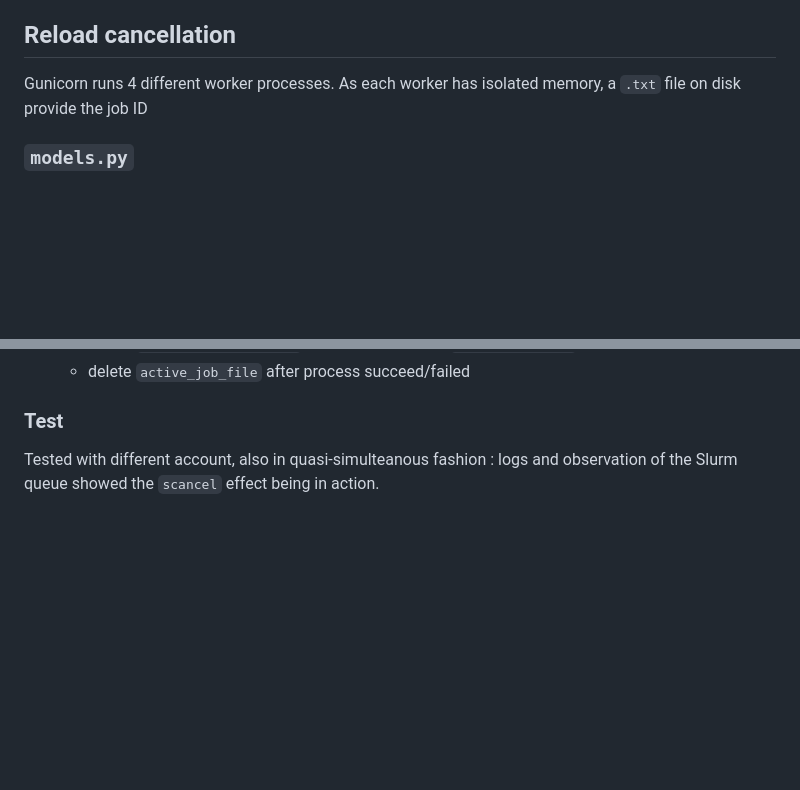
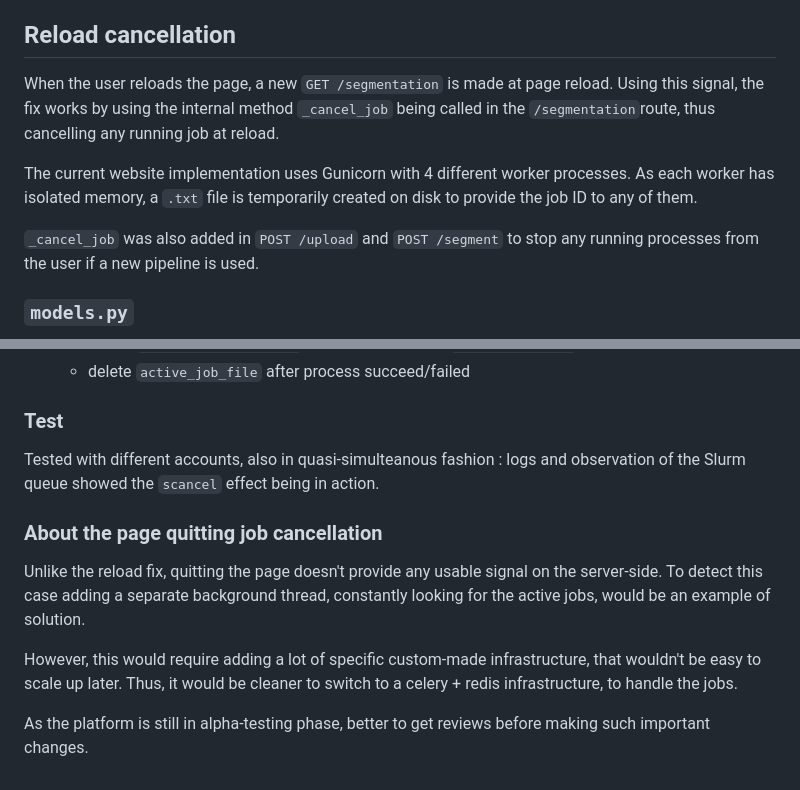
Before and after one commit to jijiduc/a-eye_web_dev_jeremy, a Markdown page: documentation/multi_users_segmentation.md, 2 parts joined by grey strips. Rendered like a GitHub page; blank space fills up the shorter version.

Commit message:
doc : added further explanations

```diff
--- a/documentation/multi_users_segmentation.md
+++ b/documentation/multi_users_segmentation.md
@@ -99,8 +99,12 @@ After a meeting with Jaime some minors changes should be made :
 2. There should be no data being left-over on the VM.
 
 ## Reload cancellation
+When the user reloads the page, a new `GET /segmentation` is made at page reload.
+Using this signal, the fix works by using the internal method `_cancel_job` being called in the `/segmentation`route, thus cancelling any running job at reload.
 
-Gunicorn runs 4 different worker processes. As each worker has isolated memory, a `.txt` file on disk provide the job ID
+The current website implementation uses Gunicorn with 4 different worker processes. As each worker has isolated memory, a `.txt` file is temporarily created on disk to provide the job ID to any of them.
+
+`_cancel_job` was also added in `POST /upload` and `POST /segment` to stop any running processes from the user if a new pipeline is used.
 
 ### `models.py`
 
@@ -124,4 +128,12 @@ Gunicorn runs 4 different worker processes. As each worker has isolated memory,
 
 ### Test
 
-Tested with different account, also in quasi-simulteanous fashion : logs and observation of the Slurm queue showed the `scancel` effect being in action.
+Tested with different accounts, also in quasi-simulteanous fashion : logs and observation of the Slurm queue showed the `scancel` effect being in action.
+
+### About the page quitting job cancellation
+
+Unlike the reload fix, quitting the page doesn't provide any usable signal on the server-side. To detect this case adding a separate background thread, constantly looking for the active jobs, would be an example of solution.
+
+However, this would require adding a lot of specific custom-made infrastructure, that wouldn't be easy to scale up later. Thus, it would be cleaner to switch to a celery + redis infrastructure, to handle the jobs.
+
+As the platform is still in alpha-testing phase, better to get reviews before making such important changes.
```
